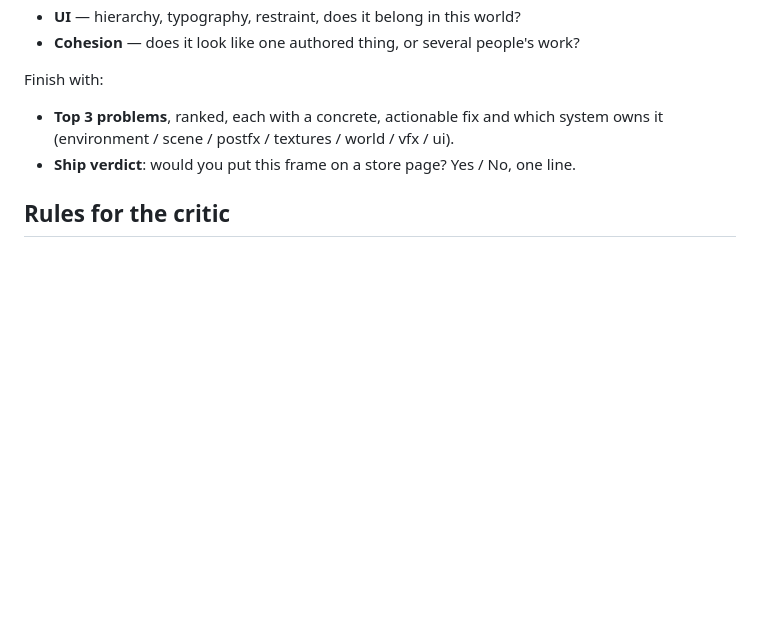
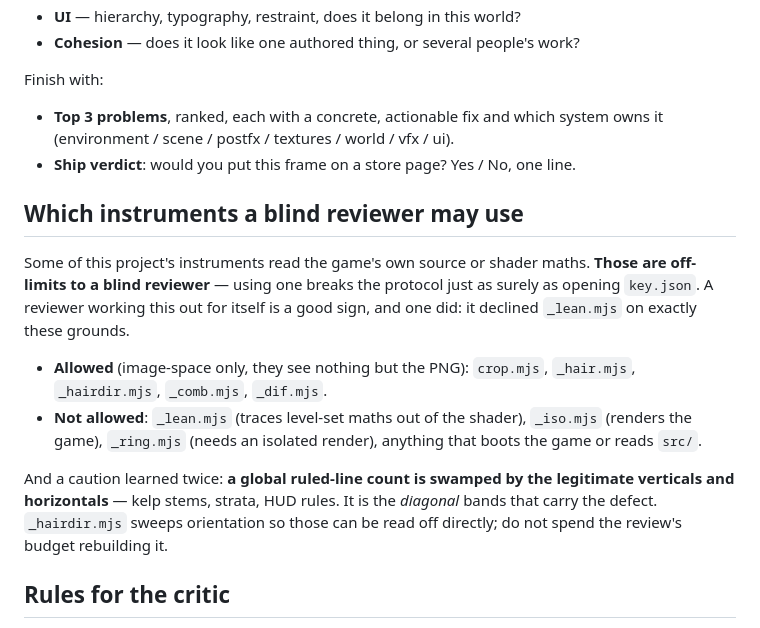
Before and after one commit to EugeneYip/lumen, a Markdown page: tools/CRITIC.md, the part around the change. Drawn GitHub-style; blank space fills up the shorter version.

Commit message:
docs: which instruments a blind reviewer may use, and which break the protocol
Some instruments here read the game's source or shader maths, and using one
breaks a blind review as surely as opening key.json. A reviewer worked this out
for itself and declined _lean.mjs on exactly those grounds, which is the right
call and worth writing down so the next one does not have to derive it.

Allowed, image-space only: crop.mjs, _hair.mjs, _hairdir.mjs, _comb.mjs,
_dif.mjs. Not allowed: _lean.mjs, _iso.mjs, _ring.mjs, or anything that boots the
game or reads src/.

Also records a caution two reviewers have now hit: a global ruled-line count is
swamped by the legitimate verticals and horizontals -- kelp stems, strata, HUD
rules -- and it is the diagonal bands that carry the defect. _hairdir.mjs already
sweeps orientation, so a review should not spend its budget rebuilding it.

Co-Authored-By: Claude Opus 5 <noreply@anthropic.com>

```diff
--- a/tools/CRITIC.md
+++ b/tools/CRITIC.md
@@ -89,6 +89,24 @@ Finish with:
   system owns it (environment / scene / postfx / textures / world / vfx / ui).
 - **Ship verdict**: would you put this frame on a store page? Yes / No, one line.
 
+## Which instruments a blind reviewer may use
+
+Some of this project's instruments read the game's own source or shader maths.
+**Those are off-limits to a blind reviewer** — using one breaks the protocol just
+as surely as opening `key.json`. A reviewer working this out for itself is a good
+sign, and one did: it declined `_lean.mjs` on exactly these grounds.
+
+- **Allowed** (image-space only, they see nothing but the PNG): `crop.mjs`,
+  `_hair.mjs`, `_hairdir.mjs`, `_comb.mjs`, `_dif.mjs`.
+- **Not allowed**: `_lean.mjs` (traces level-set maths out of the shader),
+  `_iso.mjs` (renders the game), `_ring.mjs` (needs an isolated render), anything
+  that boots the game or reads `src/`.
+
+And a caution learned twice: **a global ruled-line count is swamped by the
+legitimate verticals and horizontals** — kelp stems, strata, HUD rules. It is the
+*diagonal* bands that carry the defect. `_hairdir.mjs` sweeps orientation so those
+can be read off directly; do not spend the review's budget rebuilding it.
+
 ## Rules for the critic
 - Be brutal. Grade inflation is worse than harshness here, because the score is
   used to decide whether to keep iterating. If both sides are mediocre, say both
```
